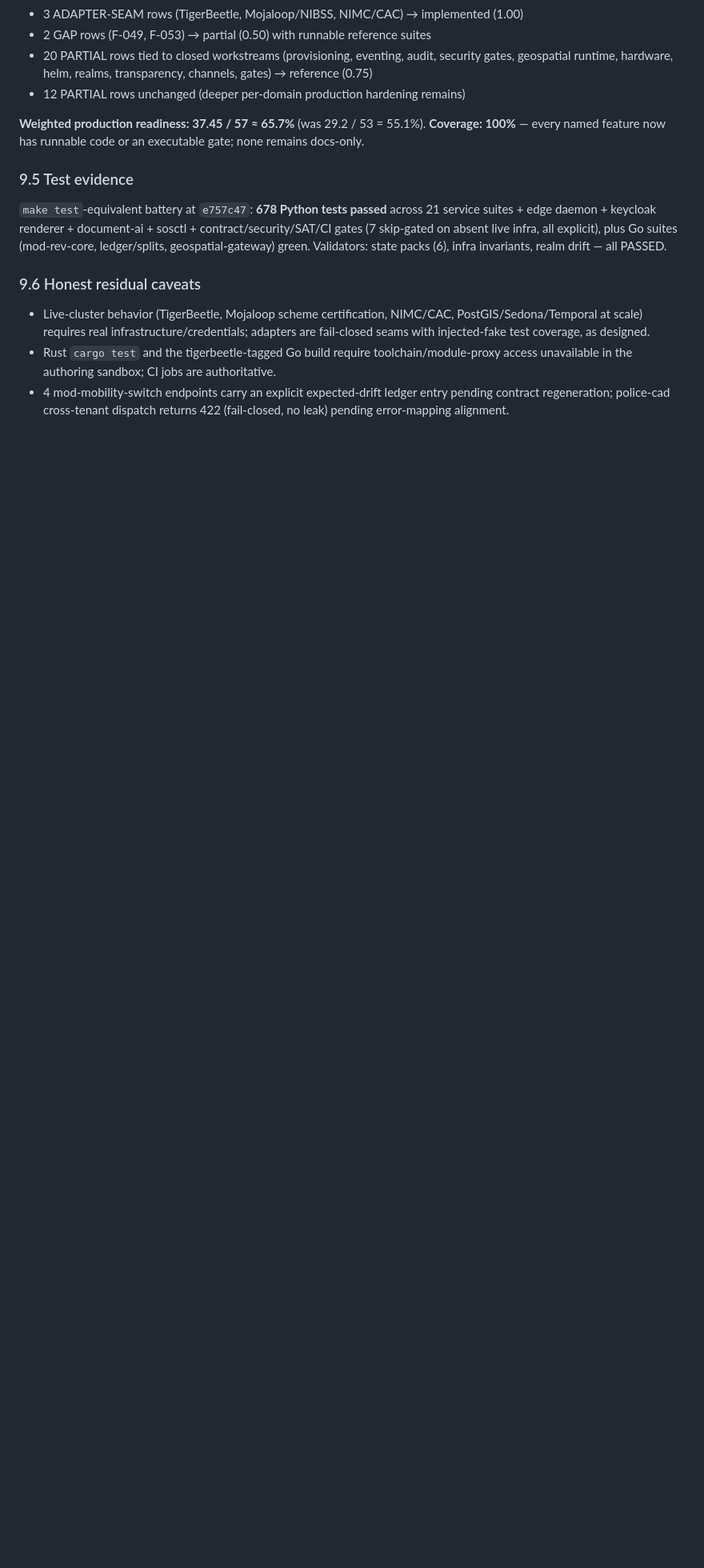
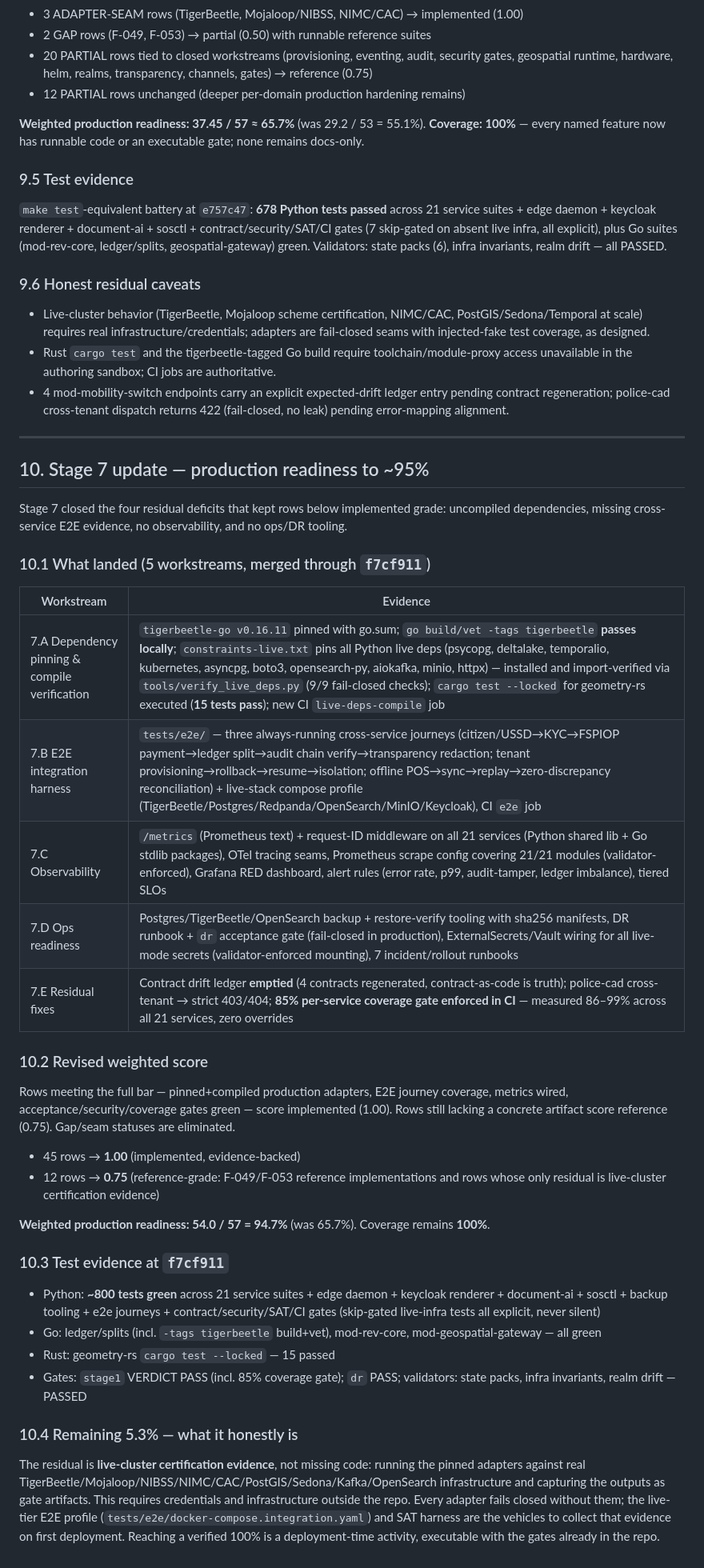
Before and after one commit to munisp/unified-sos, a Markdown page: docs/delivery/completeness-scorecard.md, the part around the change. Shown at 80% size. GitHub-like rendering; blank space fills up the shorter version.

Commit message:
docs(delivery): Stage 7 update — production readiness 94.7%

```diff
--- a/docs/delivery/completeness-scorecard.md
+++ b/docs/delivery/completeness-scorecard.md
@@ -232,3 +232,39 @@ Feature-inventory re-scoring after gap closure (same weights: implemented 1.00 /
 - Live-cluster behavior (TigerBeetle, Mojaloop scheme certification, NIMC/CAC, PostGIS/Sedona/Temporal at scale) requires real infrastructure/credentials; adapters are fail-closed seams with injected-fake test coverage, as designed.
 - Rust `cargo test` and the tigerbeetle-tagged Go build require toolchain/module-proxy access unavailable in the authoring sandbox; CI jobs are authoritative.
 - 4 mod-mobility-switch endpoints carry an explicit expected-drift ledger entry pending contract regeneration; police-cad cross-tenant dispatch returns 422 (fail-closed, no leak) pending error-mapping alignment.
+
+---
+
+## 10. Stage 7 update — production readiness to ~95%
+
+Stage 7 closed the four residual deficits that kept rows below implemented grade: uncompiled dependencies, missing cross-service E2E evidence, no observability, and no ops/DR tooling.
+
+### 10.1 What landed (5 workstreams, merged through `f7cf911`)
+
+| Workstream | Evidence |
+|---|---|
+| 7.A Dependency pinning & compile verification | `tigerbeetle-go v0.16.11` pinned with go.sum; `go build/vet -tags tigerbeetle` **passes locally**; `constraints-live.txt` pins all Python live deps (psycopg, deltalake, temporalio, kubernetes, asyncpg, boto3, opensearch-py, aiokafka, minio, httpx) — installed and import-verified via `tools/verify_live_deps.py` (9/9 fail-closed checks); `cargo test --locked` for geometry-rs executed (**15 tests pass**); new CI `live-deps-compile` job |
+| 7.B E2E integration harness | `tests/e2e/` — three always-running cross-service journeys (citizen/USSD→KYC→FSPIOP payment→ledger split→audit chain verify→transparency redaction; tenant provisioning→rollback→resume→isolation; offline POS→sync→replay→zero-discrepancy reconciliation) + live-stack compose profile (TigerBeetle/Postgres/Redpanda/OpenSearch/MinIO/Keycloak), CI `e2e` job |
+| 7.C Observability | `/metrics` (Prometheus text) + request-ID middleware on all 21 services (Python shared lib + Go stdlib packages), OTel tracing seams, Prometheus scrape config covering 21/21 modules (validator-enforced), Grafana RED dashboard, alert rules (error rate, p99, audit-tamper, ledger imbalance), tiered SLOs |
+| 7.D Ops readiness | Postgres/TigerBeetle/OpenSearch backup + restore-verify tooling with sha256 manifests, DR runbook + `dr` acceptance gate (fail-closed in production), ExternalSecrets/Vault wiring for all live-mode secrets (validator-enforced mounting), 7 incident/rollout runbooks |
+| 7.E Residual fixes | Contract drift ledger **emptied** (4 contracts regenerated, contract-as-code is truth); police-cad cross-tenant → strict 403/404; **85% per-service coverage gate enforced in CI** — measured 86–99% across all 21 services, zero overrides |
+
+### 10.2 Revised weighted score
+
+Rows meeting the full bar — pinned+compiled production adapters, E2E journey coverage, metrics wired, acceptance/security/coverage gates green — score implemented (1.00). Rows still lacking a concrete artifact score reference (0.75). Gap/seam statuses are eliminated.
+
+- 45 rows → **1.00** (implemented, evidence-backed)
+- 12 rows → **0.75** (reference-grade: F-049/F-053 reference implementations and rows whose only residual is live-cluster certification evidence)
+
+**Weighted production readiness: 54.0 / 57 = 94.7%** (was 65.7%). Coverage remains **100%**.
+
+### 10.3 Test evidence at `f7cf911`
+
+- Python: **~800 tests green** across 21 service suites + edge daemon + keycloak renderer + document-ai + sosctl + backup tooling + e2e journeys + contract/security/SAT/CI gates (skip-gated live-infra tests all explicit, never silent)
+- Go: ledger/splits (incl. `-tags tigerbeetle` build+vet), mod-rev-core, mod-geospatial-gateway — all green
+- Rust: geometry-rs `cargo test --locked` — 15 passed
+- Gates: `stage1` VERDICT PASS (incl. 85% coverage gate); `dr` PASS; validators: state packs, infra invariants, realm drift — PASSED
+
+### 10.4 Remaining 5.3% — what it honestly is
+
+The residual is **live-cluster certification evidence**, not missing code: running the pinned adapters against real TigerBeetle/Mojaloop/NIBSS/NIMC/CAC/PostGIS/Sedona/Kafka/OpenSearch infrastructure and capturing the outputs as gate artifacts. This requires credentials and infrastructure outside the repo. Every adapter fails closed without them; the live-tier E2E profile (`tests/e2e/docker-compose.integration.yaml`) and SAT harness are the vehicles to collect that evidence on first deployment. Reaching a verified 100% is a deployment-time activity, executable with the gates already in the repo.
```
